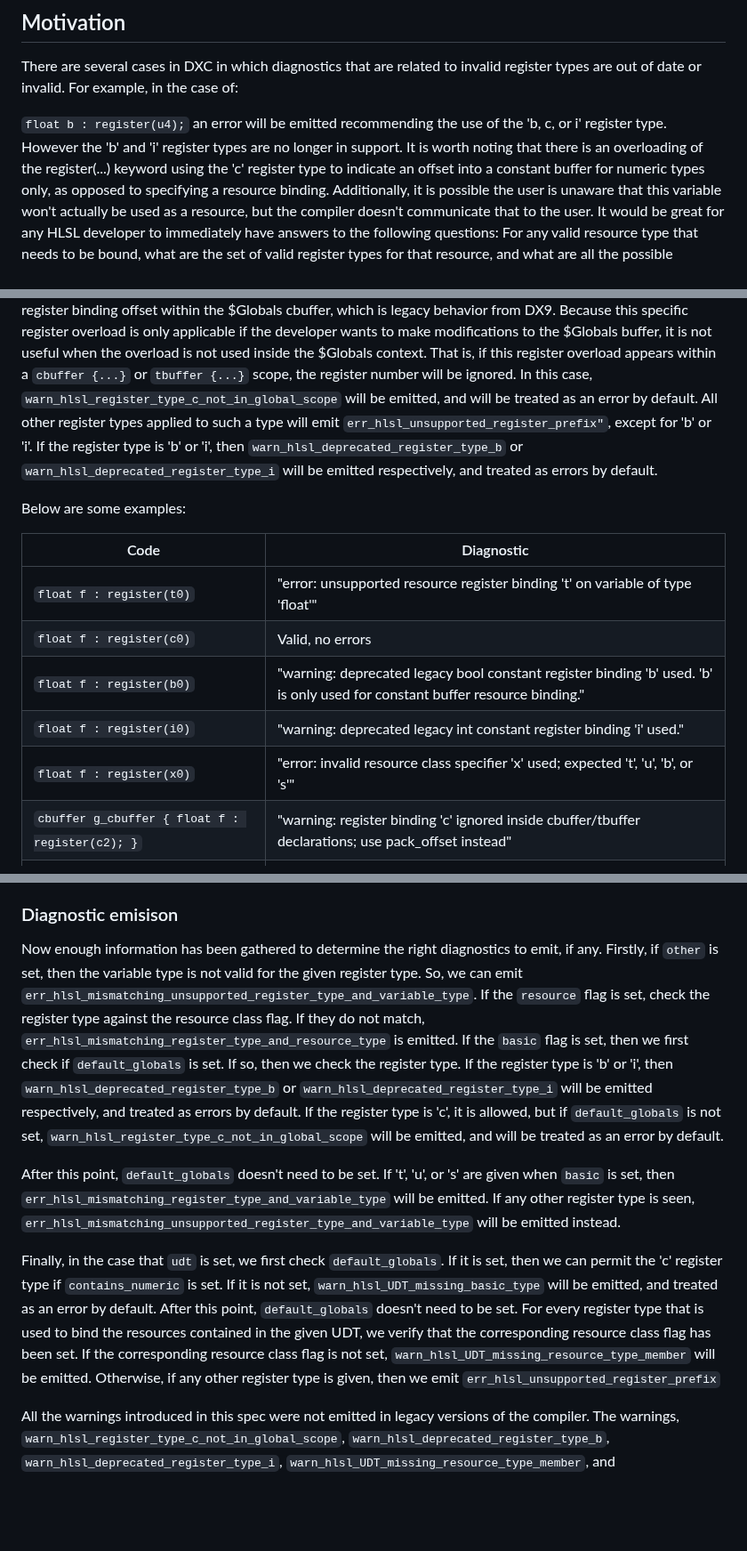
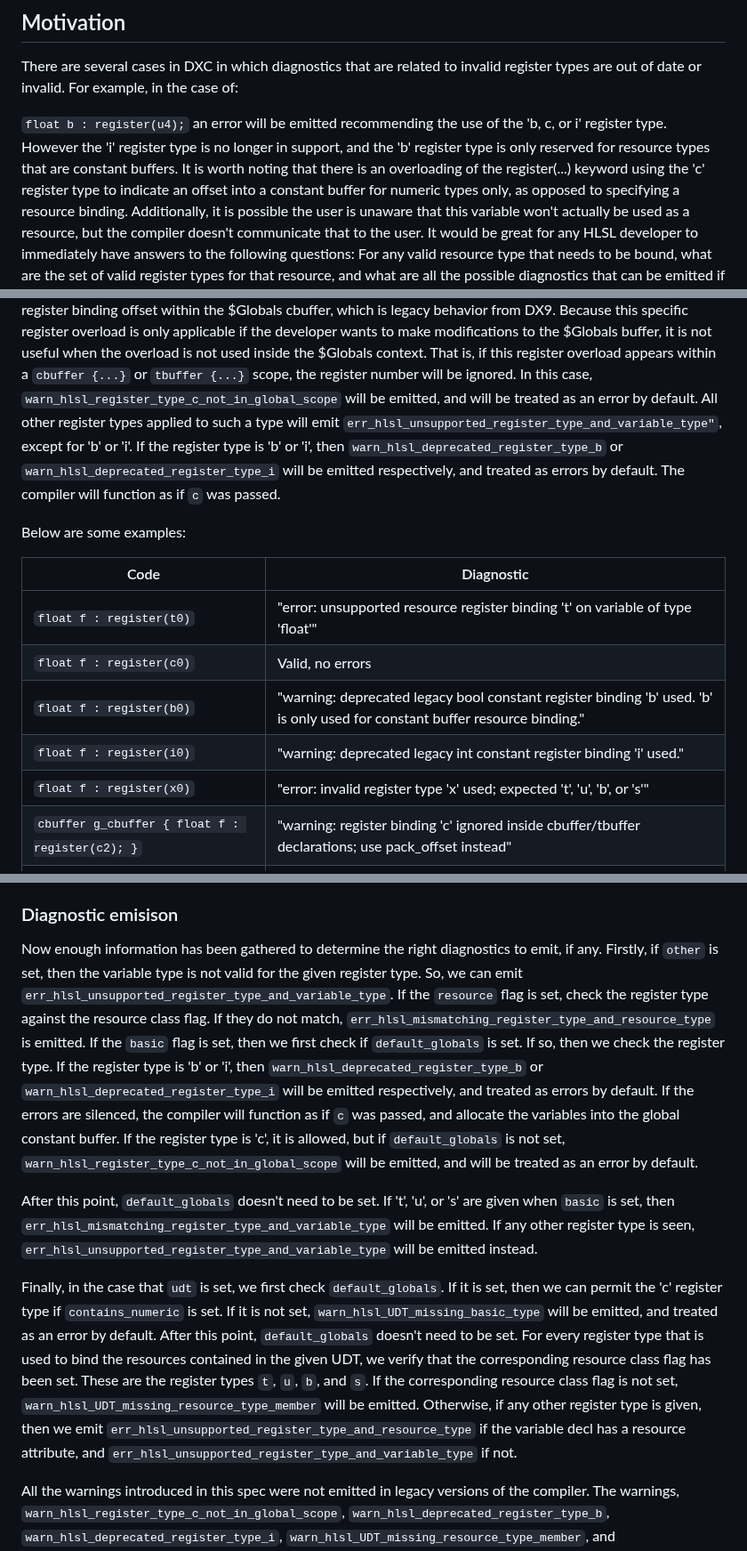
Before and after one commit to microsoft/hlsl-specs, a Markdown page: proposals/infra/INF-0004-register-types-and-diagnostics.md, 3 parts joined by grey strips. Shown at 89% size. Rendered like a GitHub page; blank space fills up the shorter version.

Commit message:
fix tables, adjust diagnostic names and give examples in the table, fix some spelling

```diff
--- a/proposals/infra/INF-0004-register-types-and-diagnostics.md
+++ b/proposals/infra/INF-0004-register-types-and-diagnostics.md
@@ -30,8 +30,9 @@ invalid register types are out of date or invalid. For example, in the case of:
 
 `float b : register(u4);`
 an error will be emitted recommending the use of the 'b, c, or i' register
-type. However the 'b' and 'i' register types are no longer in support. It
-is worth noting that there is an overloading of the register(...) keyword
+type. However the 'i' register type is no longer in support, and the 'b'
+register type is only reserved for resource types that are constant buffers.
+It is worth noting that there is an overloading of the register(...) keyword
 using the 'c' register type to indicate an offset into a constant buffer for
 numeric types only, as opposed to specifying a resource binding.
 Additionally, it is possible the user is unaware that this variable won't
@@ -191,9 +192,9 @@ $Globals buffer, it is not useful when the overload is not used inside the $Glob
 context. That is, if this register overload appears within a `cbuffer {...}` or
 `tbuffer {...}` scope, the register number will be ignored. In this case,
 `warn_hlsl_register_type_c_not_in_global_scope` will be emitted, and will be treated as an error by default.
-All other register types applied to such a type will emit `err_hlsl_unsupported_register_prefix"`, except for 'b' or 'i'.
+All other register types applied to such a type will emit `err_hlsl_unsupported_register_type_and_variable_type"`, except for 'b' or 'i'.
 If the register type is 'b' or 'i', then `warn_hlsl_deprecated_register_type_b` or `warn_hlsl_deprecated_register_type_i`
-will be emitted respectively, and treated as errors by default.
+will be emitted respectively, and treated as errors by default. The compiler will function as if `c` was passed.
 
 Below are some examples:
 
@@ -203,7 +204,7 @@ Below are some examples:
 | `float f : register(c0)` | Valid, no errors
 | `float f : register(b0)` | "warning: deprecated legacy bool constant register binding 'b' used. 'b' is only used for constant buffer resource binding." |
 | `float f : register(i0)` | "warning: deprecated legacy int constant register binding 'i' used." |
-| `float f : register(x0)` | "error: invalid resource class specifier 'x' used; expected 't', 'u', 'b', or 's'" |
+| `float f : register(x0)` | "error: invalid register type 'x' used; expected 't', 'u', 'b', or 's'" |
 | `cbuffer g_cbuffer { float f : register(c2); }` | "warning: register binding 'c' ignored inside cbuffer/tbuffer declarations; use pack_offset instead" |
 | `RWBuffer<float> f : register(c3);`| "error: UAV type 'RWBuffer<float>' requires register type 'u', but register type 'c' was used." |
 
@@ -256,20 +257,22 @@ block. If not, set the `default_globals` flag.
 
 Now enough information has been gathered to determine the right diagnostics to emit, if any.
 Firstly, if `other` is set, then the variable type is not valid for the given register type.
-So, we can emit `err_hlsl_mismatching_unsupported_register_type_and_variable_type`.
+So, we can emit `err_hlsl_unsupported_register_type_and_variable_type`.
 If the `resource` flag is set, check the register type against the resource class flag.
 If they do not match, `err_hlsl_mismatching_register_type_and_resource_type` is emitted.
 If the `basic` flag is set, then we first check if `default_globals` is set. If so, then
 we check the register type. If the register type is 'b' or 'i', then
 `warn_hlsl_deprecated_register_type_b` or `warn_hlsl_deprecated_register_type_i`
-will be emitted respectively, and treated as errors by default.
+will be emitted respectively, and treated as errors by default. If the errors are silenced,
+the compiler will function as if `c` was passed, and allocate the variables into the
+global constant buffer.
 If the register type is 'c', it is allowed, but if `default_globals` is not set,
 `warn_hlsl_register_type_c_not_in_global_scope` will be emitted, and will be treated as an error by default.
 
 After this point, `default_globals` doesn't need to be set.
 If 't', 'u', or 's' are given when `basic` is set, then
 `err_hlsl_mismatching_register_type_and_variable_type` will be emitted.
-If any other register type is seen, `err_hlsl_mismatching_unsupported_register_type_and_variable_type`
+If any other register type is seen, `err_hlsl_unsupported_register_type_and_variable_type`
 will be emitted instead.
 
 Finally, in the case that `udt` is set, we first check `default_globals`. If it is set,
@@ -277,9 +280,11 @@ then we can permit the 'c' register type if `contains_numeric` is set. If it is
 `warn_hlsl_UDT_missing_basic_type` will be emitted, and treated as an error by default.
 After this point, `default_globals` doesn't need to be set.
 For every register type that is used to bind the resources contained in the given UDT,
-we verify that the corresponding resource class flag has been set. If the
-corresponding resource class flag is not set, `warn_hlsl_UDT_missing_resource_type_member` will be emitted.
-Otherwise, if any other register type is given, then we emit `err_hlsl_unsupported_register_prefix`
+we verify that the corresponding resource class flag has been set. These are the register types
+`t`, `u`, `b`, and `s`. If the corresponding resource class flag is not set,
+`warn_hlsl_UDT_missing_resource_type_member` will be emitted.
+Otherwise, if any other register type is given, then we emit `err_hlsl_unsupported_register_type_and_resource_type`
+if the variable decl has a resource attribute, and `err_hlsl_unsupported_register_type_and_variable_type` if not.
 
 All the warnings introduced in this spec were not emitted in legacy versions of the compiler. The warnings,
 `warn_hlsl_register_type_c_not_in_global_scope`,
```
Also changed, not shown: other parts of proposals/infra/INF-0004-register-types-and-diagnostics.md (+12 -12 lines).
